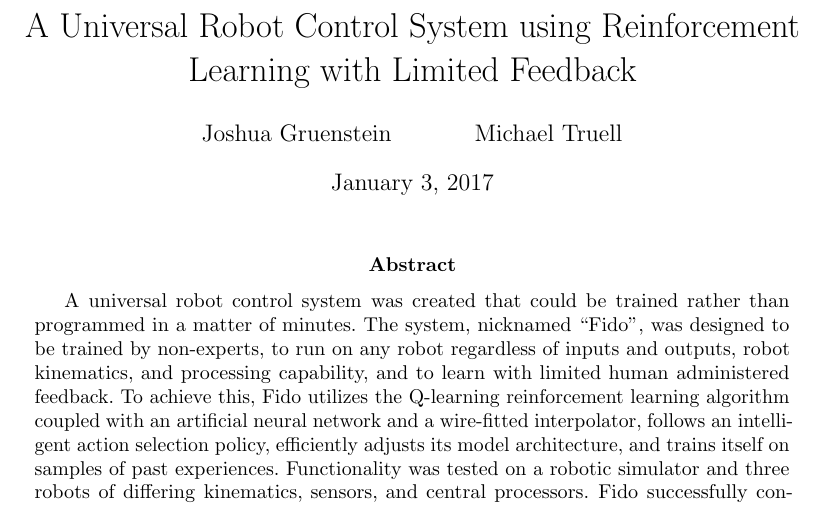
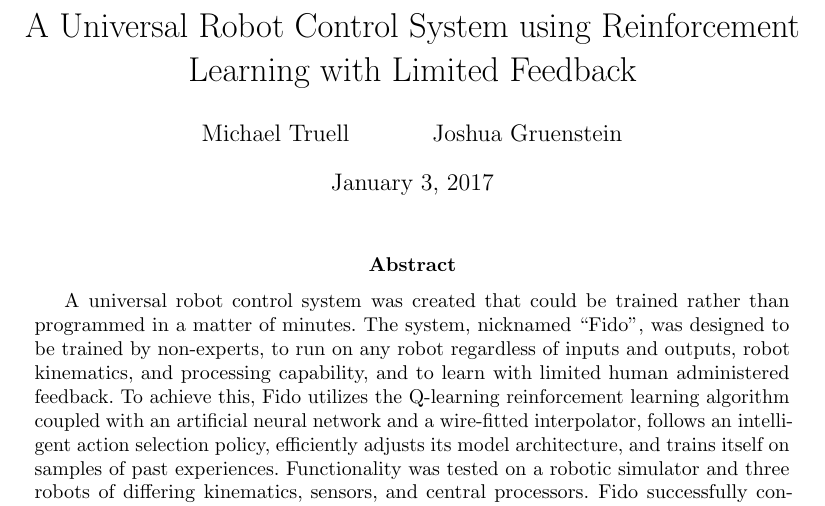
Before and after one commit to fido820/Research, a LaTeX paper (Paper/Paper.tex): part of page 1 of 19, cut so that both start at the same text. Compiled offline with pdfLaTeX.

Commit message:
Fix names

```diff
--- a/Paper/Paper.tex
+++ b/Paper/Paper.tex
@@ -19,7 +19,7 @@
 
 \title{A Universal Robot Control System using Reinforcement Learning with Limited Feedback}
 
-\author{Joshua Gruenstein \and Michael Truell}
+\author{Michael Truell \and Joshua Gruenstein}
 
 \begin{document}
 
```
